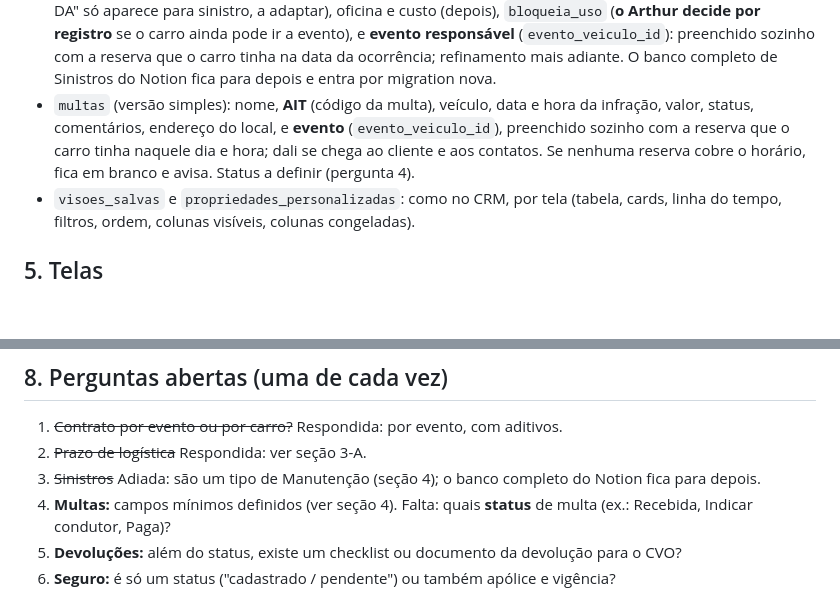
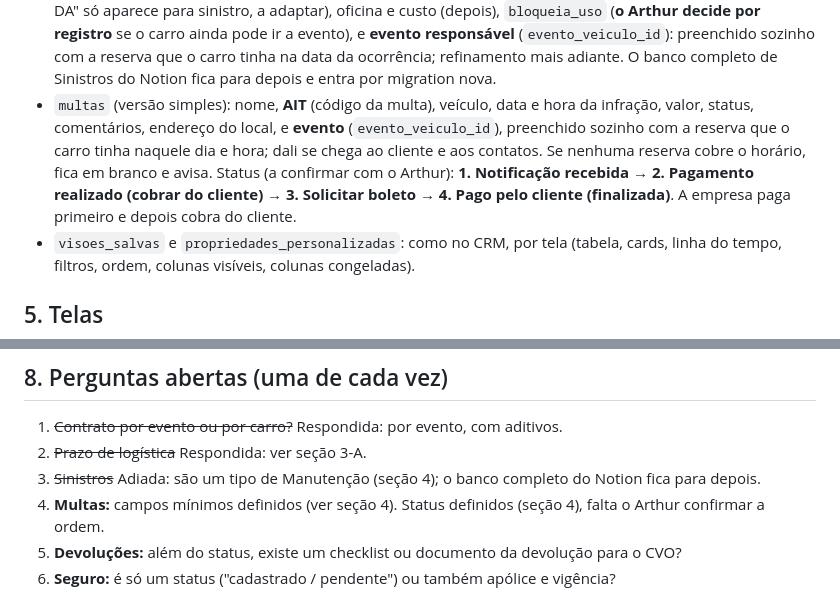
Before and after one commit to arthurkuster-m1/gestao-de-frota, a Markdown page: docs/plano-app.md, 2 parts joined by grey strips. Rendered like a GitHub page; blank space fills up the shorter version.

Commit message:
Plano: status da multa
Co-Authored-By: Claude Sonnet 5.5 <noreply@anthropic.com>
Claude-Session: https://claude.ai/code/session_01ESTCcgLzWreKa9bGC6U2mi

```diff
--- a/docs/plano-app.md
+++ b/docs/plano-app.md
@@ -66,7 +66,7 @@ Trigger de banco **nunca** faz chamada de rede; só grava histórico e avisos.
 
 **Manutenção, multas, visões**
 - `manutencoes` (**inclui os sinistros**, decisão do Arthur em 05/11/2026): nome, veículo, **tipo** (Sinistro/funilaria, Mecânica, Revisão, Outro; lista editável), data da ocorrência, data em que a DA foi solicitada (só sinistro), descrição (do acidente, no caso de sinistro), comentários, status (**Solicitar DA, Em reparo, Pronto**; "Solicitar DA" só aparece para sinistro, a adaptar), oficina e custo (depois), `bloqueia_uso` (**o Arthur decide por registro** se o carro ainda pode ir a evento), e **evento responsável** (`evento_veiculo_id`): preenchido sozinho com a reserva que o carro tinha na data da ocorrência; refinamento mais adiante. O banco completo de Sinistros do Notion fica para depois e entra por migration nova.
-- `multas` (versão simples): nome, **AIT** (código da multa), veículo, data e hora da infração, valor, status, comentários, endereço do local, e **evento** (`evento_veiculo_id`), preenchido sozinho com a reserva que o carro tinha naquele dia e hora; dali se chega ao cliente e aos contatos. Se nenhuma reserva cobre o horário, fica em branco e avisa. Status a definir (pergunta 4).
+- `multas` (versão simples): nome, **AIT** (código da multa), veículo, data e hora da infração, valor, status, comentários, endereço do local, e **evento** (`evento_veiculo_id`), preenchido sozinho com a reserva que o carro tinha naquele dia e hora; dali se chega ao cliente e aos contatos. Se nenhuma reserva cobre o horário, fica em branco e avisa. Status (a confirmar com o Arthur): **1. Notificação recebida → 2. Pagamento realizado (cobrar do cliente) → 3. Solicitar boleto → 4. Pago pelo cliente (finalizada)**. A empresa paga primeiro e depois cobra do cliente.
 - `visoes_salvas` e `propriedades_personalizadas`: como no CRM, por tela (tabela, cards, linha do tempo, filtros, ordem, colunas visíveis, colunas congeladas).
 
 ## 5. Telas
@@ -103,7 +103,7 @@ Menu: **Início, Planejamento, Veículos, Eventos, Clientes, Contratos, Transpor
 1. ~~Contrato por evento ou por carro?~~ Respondida: por evento, com aditivos.
 2. ~~Prazo de logística~~ Respondida: ver seção 3-A.
 3. ~~Sinistros~~ Adiada: são um tipo de Manutenção (seção 4); o banco completo do Notion fica para depois.
-4. **Multas:** campos mínimos definidos (ver seção 4). Falta: quais **status** de multa (ex.: Recebida, Indicar condutor, Paga)?
+4. **Multas:** campos mínimos definidos (ver seção 4). Status definidos (seção 4), falta o Arthur confirmar a ordem.
 5. **Devoluções:** além do status, existe um checklist ou documento da devolução para o CVO?
 6. **Seguro:** é só um status ("cadastrado / pendente") ou também apólice e vigência?
 
```
